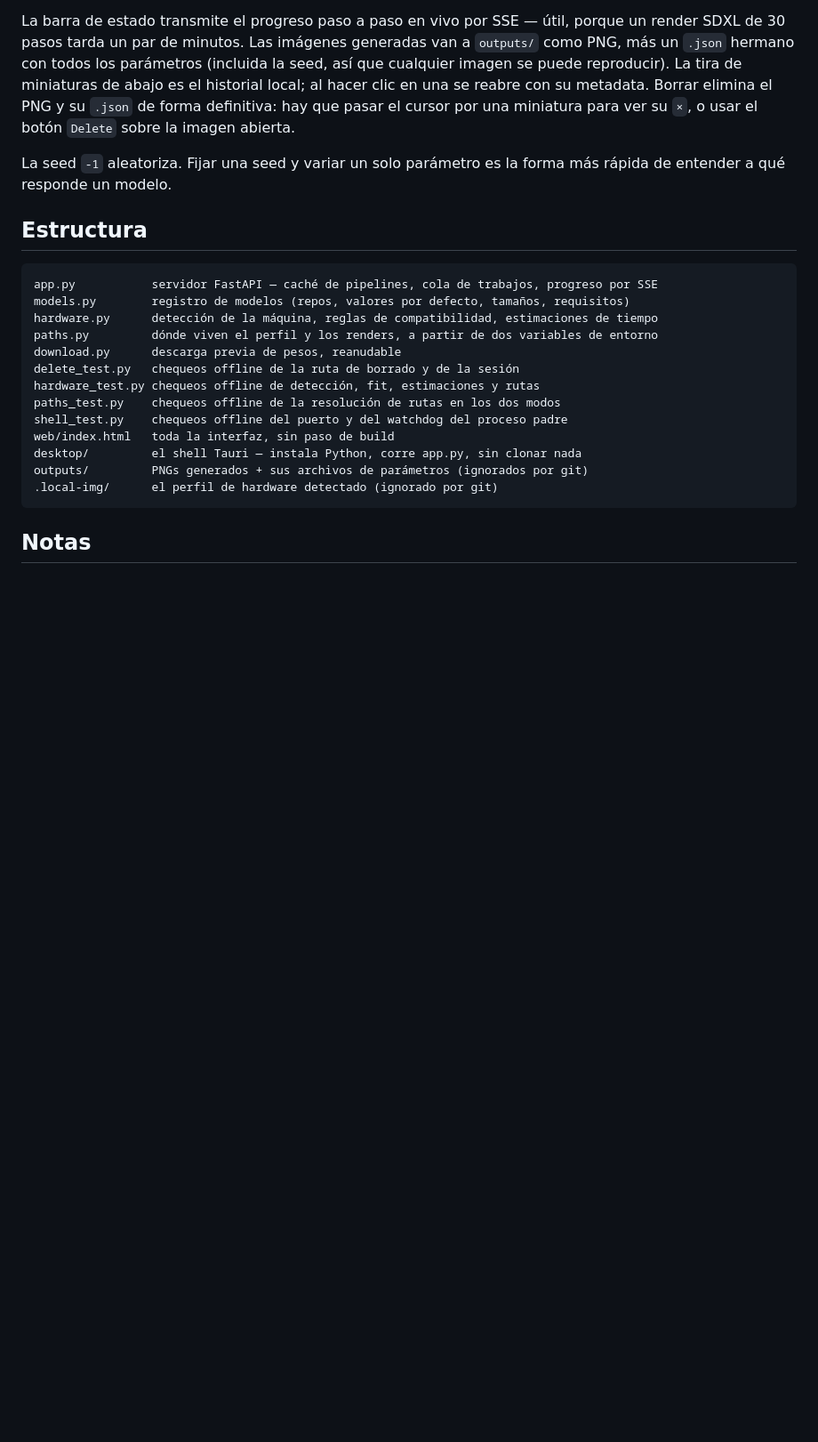
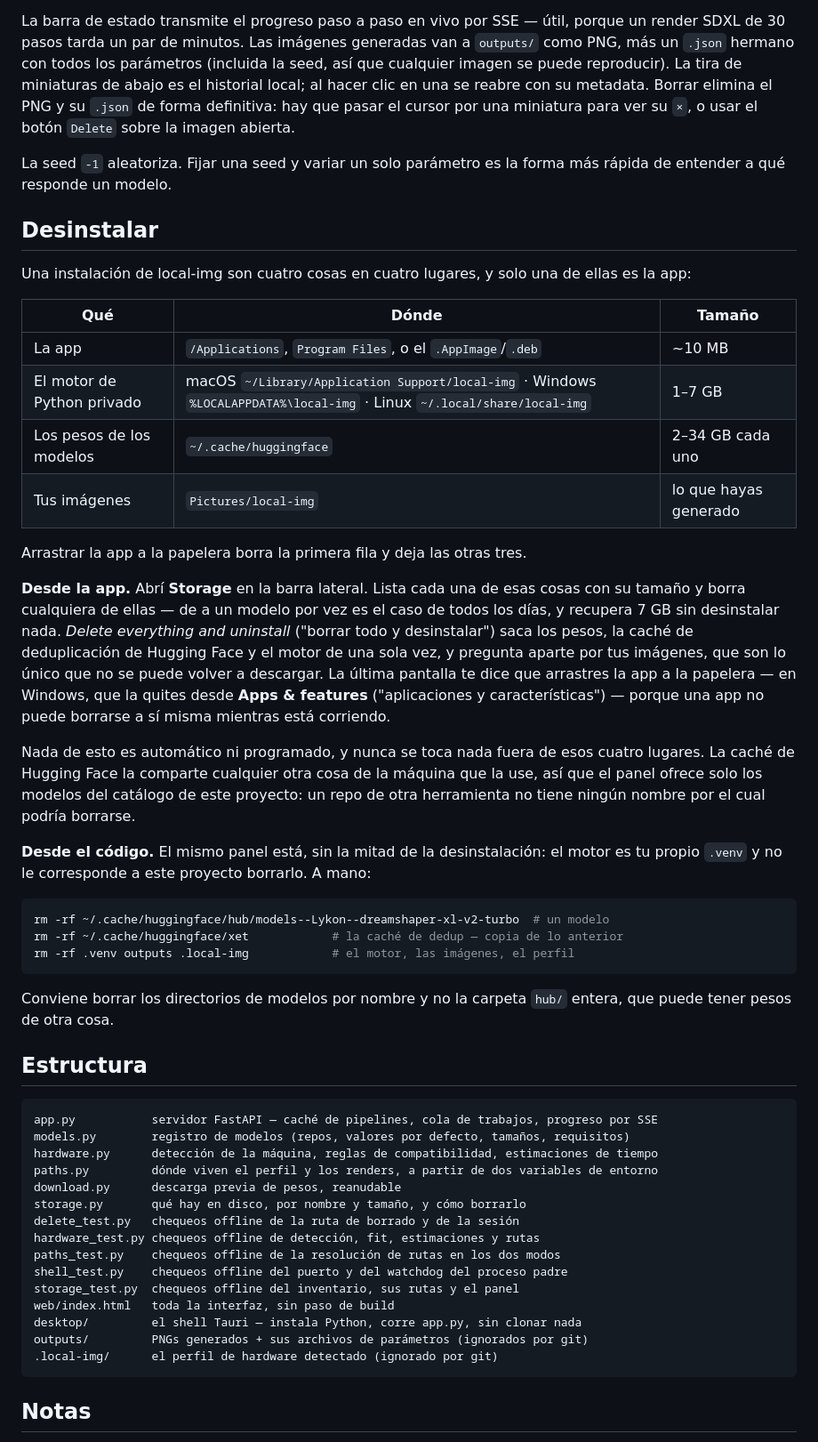
Before and after one commit to giancarlobrusca/local-img, a Markdown page: README.es.md, the part around the change. Shown at 89% size. Drawn GitHub-style; blank space fills up the shorter version.

````diff
--- a/README.es.md
+++ b/README.es.md
@@ -247,6 +247,48 @@ abierta.
 La seed `-1` aleatoriza. Fijar una seed y variar un solo parámetro es la forma más
 rápida de entender a qué responde un modelo.
 
+## Desinstalar
+
+Una instalación de local-img son cuatro cosas en cuatro lugares, y solo una de
+ellas es la app:
+
+| Qué | Dónde | Tamaño |
+|---|---|---|
+| La app | `/Applications`, `Program Files`, o el `.AppImage`/`.deb` | ~10 MB |
+| El motor de Python privado | macOS `~/Library/Application Support/local-img` · Windows `%LOCALAPPDATA%\local-img` · Linux `~/.local/share/local-img` | 1–7 GB |
+| Los pesos de los modelos | `~/.cache/huggingface` | 2–34 GB cada uno |
+| Tus imágenes | `Pictures/local-img` | lo que hayas generado |
+
+Arrastrar la app a la papelera borra la primera fila y deja las otras tres.
+
+**Desde la app.** Abrí **Storage** en la barra lateral. Lista cada una de esas
+cosas con su tamaño y borra cualquiera de ellas — de a un modelo por vez es el
+caso de todos los días, y recupera 7 GB sin desinstalar nada. *Delete everything
+and uninstall* ("borrar todo y desinstalar") saca los pesos, la caché de
+deduplicación de Hugging Face y el motor de una sola vez, y pregunta aparte por
+tus imágenes, que son lo único que no se puede volver a descargar. La última
+pantalla te dice que arrastres la app a la papelera — en Windows, que la quites
+desde **Apps & features** ("aplicaciones y características") — porque una app no
+puede borrarse a sí misma mientras está corriendo.
+
+Nada de esto es automático ni programado, y nunca se toca nada fuera de esos
+cuatro lugares. La caché de Hugging Face la comparte cualquier otra cosa de la
+máquina que la use, así que el panel ofrece solo los modelos del catálogo de este
+proyecto: un repo de otra herramienta no tiene ningún nombre por el cual podría
+borrarse.
+
+**Desde el código.** El mismo panel está, sin la mitad de la desinstalación: el
+motor es tu propio `.venv` y no le corresponde a este proyecto borrarlo. A mano:
+
+```bash
+rm -rf ~/.cache/huggingface/hub/models--Lykon--dreamshaper-xl-v2-turbo  # un modelo
+rm -rf ~/.cache/huggingface/xet            # la caché de dedup — copia de lo anterior
+rm -rf .venv outputs .local-img            # el motor, las imágenes, el perfil
+```
+
+Conviene borrar los directorios de modelos por nombre y no la carpeta `hub/`
+entera, que puede tener pesos de otra cosa.
+
 ## Estructura
 
 ```
@@ -255,10 +297,12 @@ models.py        registro de modelos (repos, valores por defecto, tamaños, requ
 hardware.py      detección de la máquina, reglas de compatibilidad, estimaciones de tiempo
 paths.py         dónde viven el perfil y los renders, a partir de dos variables de entorno
 download.py      descarga previa de pesos, reanudable
+storage.py       qué hay en disco, por nombre y tamaño, y cómo borrarlo
 delete_test.py   chequeos offline de la ruta de borrado y de la sesión
 hardware_test.py chequeos offline de detección, fit, estimaciones y rutas
 paths_test.py    chequeos offline de la resolución de rutas en los dos modos
 shell_test.py    chequeos offline del puerto y del watchdog del proceso padre
+storage_test.py  chequeos offline del inventario, sus rutas y el panel
 web/index.html   toda la interfaz, sin paso de build
 desktop/         el shell Tauri — instala Python, corre app.py, sin clonar nada
 outputs/         PNGs generados + sus archivos de parámetros (ignorados por git)
````
Also changed, not shown: README.md (+43 -0 lines).
